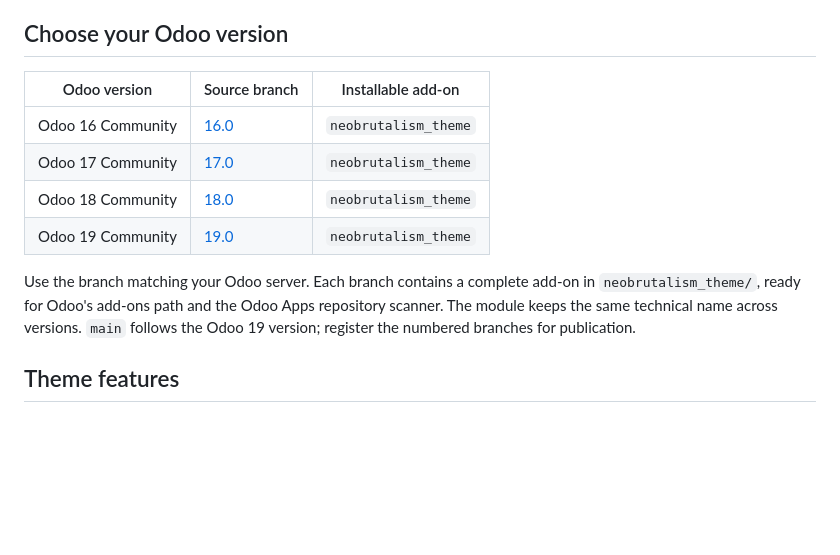
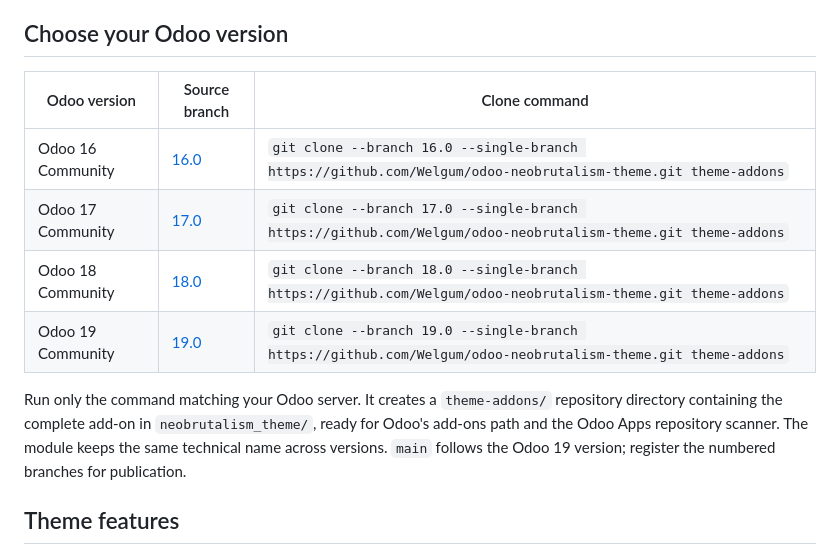
Before and after one commit to Welgum/odoo-neobrutalism-theme, a Markdown page: README.md, the part around the change. Rendered like a GitHub page; blank space fills up the shorter version.

Commit message:
Add version-specific clone commands to README table

```diff
--- a/README.md
+++ b/README.md
@@ -4,14 +4,14 @@
 
 ## Choose your Odoo version
 
-| Odoo version | Source branch | Installable add-on |
+| Odoo version | Source branch | Clone command |
 | --- | --- | --- |
-| Odoo 16 Community | [16.0](https://github.com/Welgum/odoo-neobrutalism-theme/tree/16.0) | `neobrutalism_theme` |
-| Odoo 17 Community | [17.0](https://github.com/Welgum/odoo-neobrutalism-theme/tree/17.0) | `neobrutalism_theme` |
-| Odoo 18 Community | [18.0](https://github.com/Welgum/odoo-neobrutalism-theme/tree/18.0) | `neobrutalism_theme` |
-| Odoo 19 Community | [19.0](https://github.com/Welgum/odoo-neobrutalism-theme/tree/19.0) | `neobrutalism_theme` |
+| Odoo 16 Community | [16.0](https://github.com/Welgum/odoo-neobrutalism-theme/tree/16.0) | `git clone --branch 16.0 --single-branch https://github.com/Welgum/odoo-neobrutalism-theme.git theme-addons` |
+| Odoo 17 Community | [17.0](https://github.com/Welgum/odoo-neobrutalism-theme/tree/17.0) | `git clone --branch 17.0 --single-branch https://github.com/Welgum/odoo-neobrutalism-theme.git theme-addons` |
+| Odoo 18 Community | [18.0](https://github.com/Welgum/odoo-neobrutalism-theme/tree/18.0) | `git clone --branch 18.0 --single-branch https://github.com/Welgum/odoo-neobrutalism-theme.git theme-addons` |
+| Odoo 19 Community | [19.0](https://github.com/Welgum/odoo-neobrutalism-theme/tree/19.0) | `git clone --branch 19.0 --single-branch https://github.com/Welgum/odoo-neobrutalism-theme.git theme-addons` |
 
-Use the branch matching your Odoo server. Each branch contains a complete add-on in `neobrutalism_theme/`, ready for Odoo's add-ons path and the Odoo Apps repository scanner. The module keeps the same technical name across versions. `main` follows the Odoo 19 version; register the numbered branches for publication.
+Run only the command matching your Odoo server. It creates a `theme-addons/` repository directory containing the complete add-on in `neobrutalism_theme/`, ready for Odoo's add-ons path and the Odoo Apps repository scanner. The module keeps the same technical name across versions. `main` follows the Odoo 19 version; register the numbered branches for publication.
 
 ## Theme features
 
```
